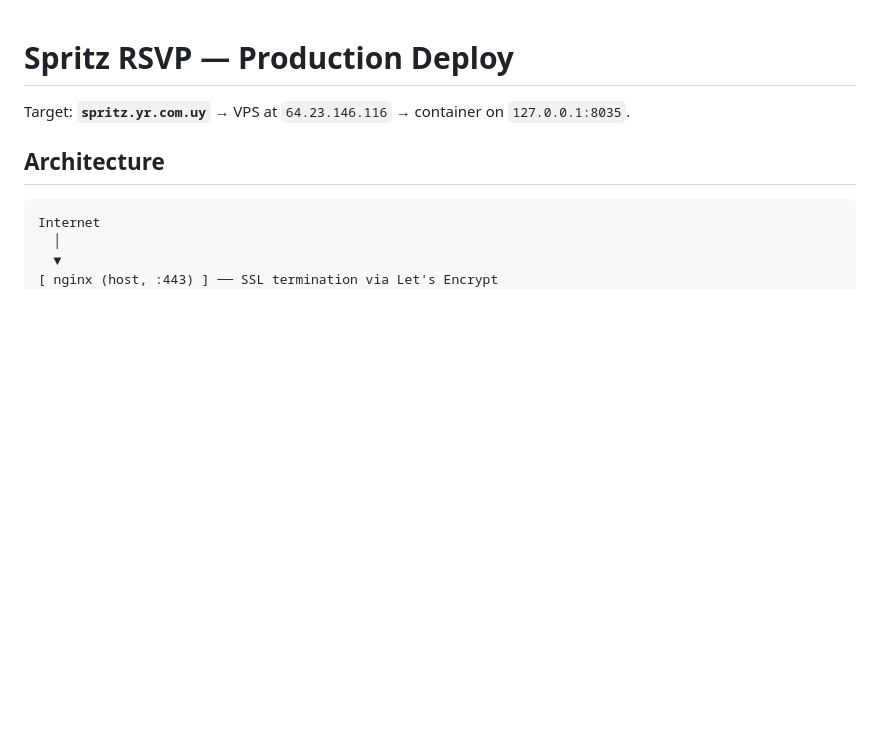
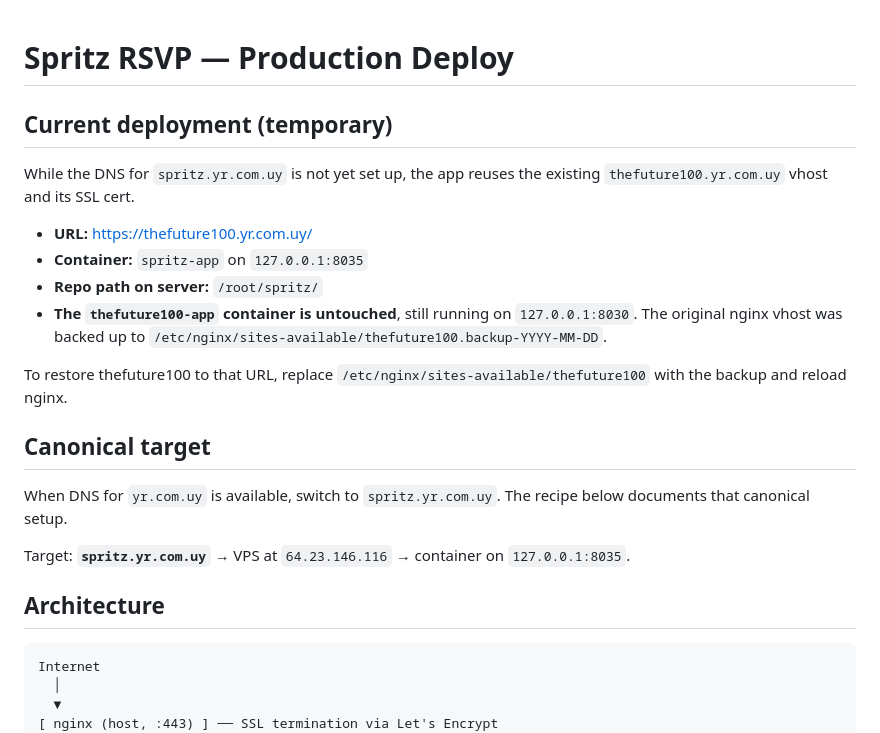
Before and after one commit to VicThor-wpp/spritz-rsvp, a Markdown page: DEPLOY.md, the part around the change. GitHub-like rendering; blank space fills up the shorter version.

Commit message:
docs: note current temporary deployment on thefuture100.yr.com.uy
DNS for spritz.yr.com.uy was not available, so the app temporarily
reuses the thefuture100.yr.com.uy vhost and its existing Let's Encrypt
cert. The thefuture100-app container is untouched on 127.0.0.1:8030.
A backup of the original vhost lives at
/etc/nginx/sites-available/thefuture100.backup-YYYY-MM-DD on the VPS.

Section reorganized: current state on top, canonical recipe (for when
DNS is ready) below it.

```diff
--- a/DEPLOY.md
+++ b/DEPLOY.md
@@ -1,4 +1,24 @@
 # Spritz RSVP — Production Deploy
+
+## Current deployment (temporary)
+
+While the DNS for `spritz.yr.com.uy` is not yet set up, the app reuses the
+existing `thefuture100.yr.com.uy` vhost and its SSL cert.
+
+- **URL:** https://thefuture100.yr.com.uy/
+- **Container:** `spritz-app` on `127.0.0.1:8035`
+- **Repo path on server:** `/root/spritz/`
+- **The `thefuture100-app` container is untouched**, still running on
+  `127.0.0.1:8030`. The original nginx vhost was backed up to
+  `/etc/nginx/sites-available/thefuture100.backup-YYYY-MM-DD`.
+
+To restore thefuture100 to that URL, replace
+`/etc/nginx/sites-available/thefuture100` with the backup and reload nginx.
+
+## Canonical target
+
+When DNS for `yr.com.uy` is available, switch to `spritz.yr.com.uy`.
+The recipe below documents that canonical setup.
 
 Target: **`spritz.yr.com.uy`** → VPS at `64.23.146.116` → container on `127.0.0.1:8035`.
 
```
